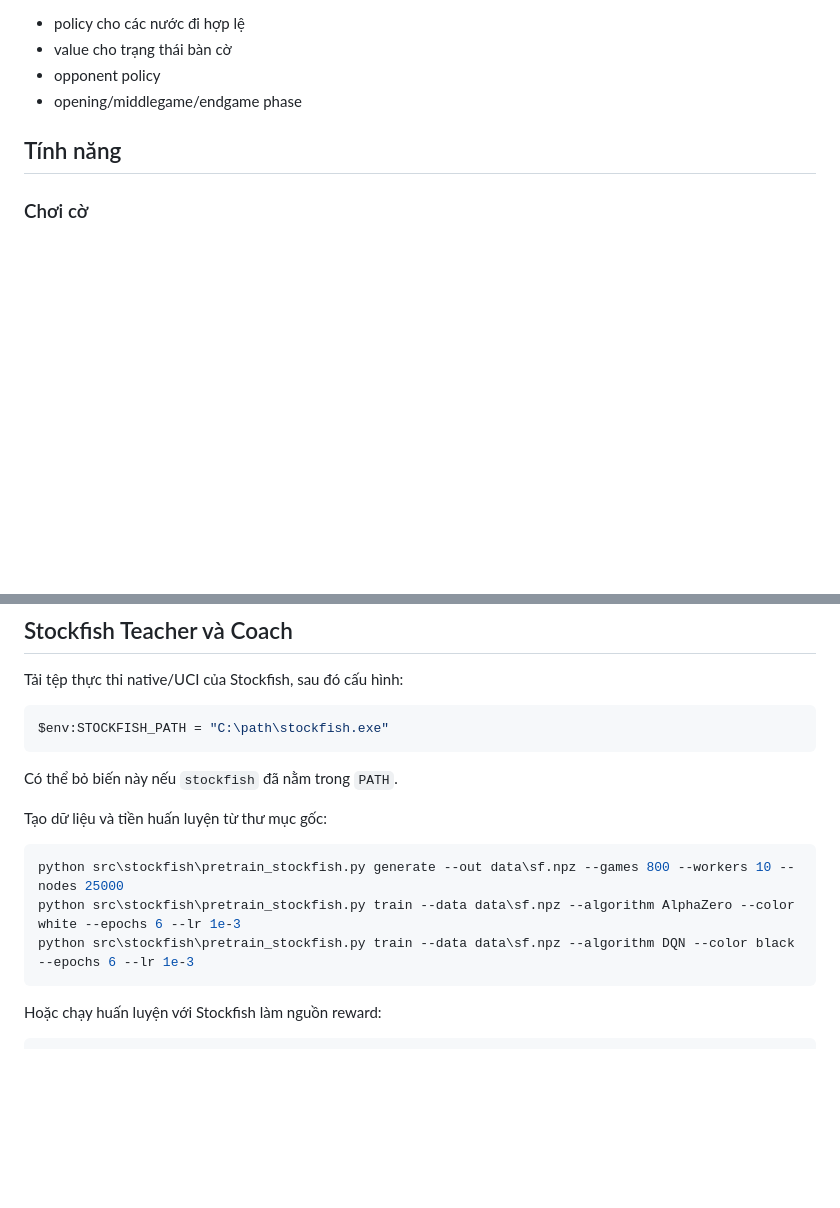
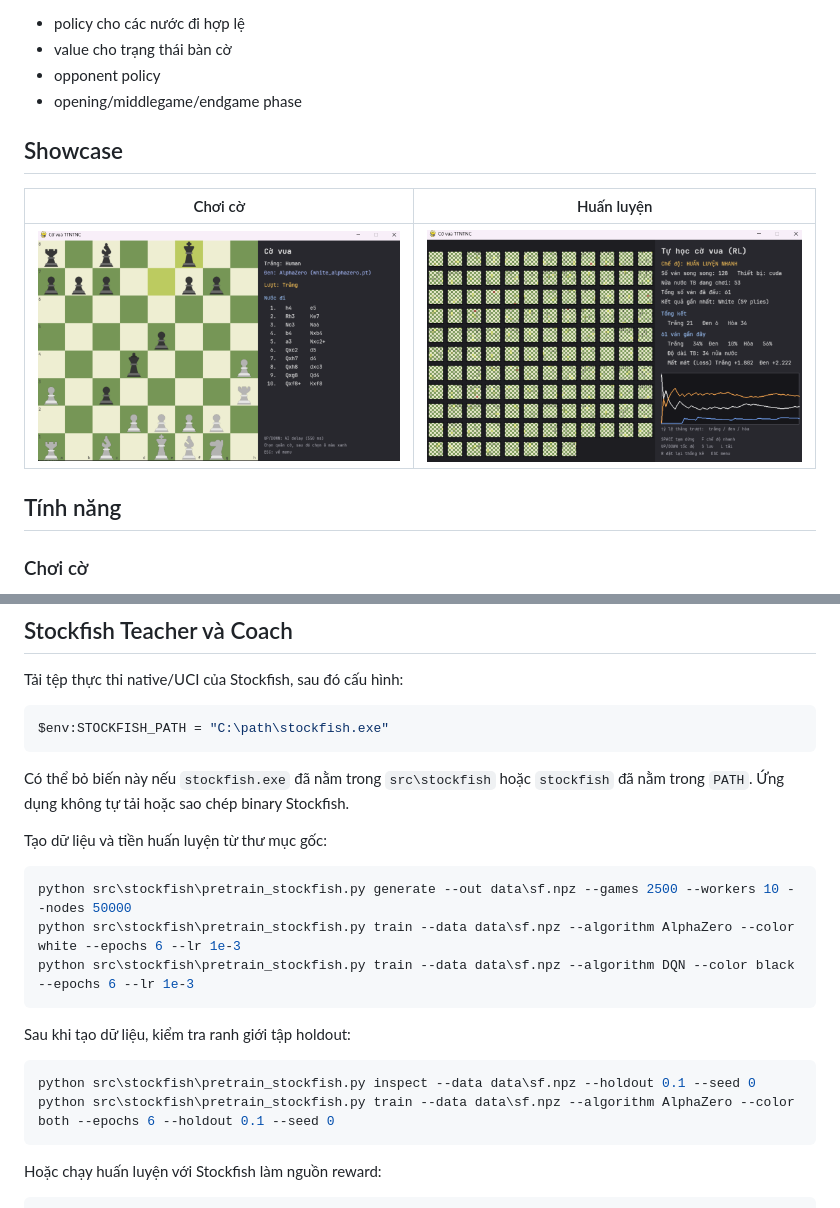
Before and after one commit to xuandang0405/ttntnc, a Markdown page: README.md, 2 parts joined by grey strips. Drawn GitHub-style; pictures changed too: assets/showcase/image1.png (added), assets/showcase/image2.png (added); blank space fills up the shorter version.

Commit message:
chore: Update README.md

````diff
--- a/README.md
+++ b/README.md
@@ -13,6 +13,12 @@ Mã nguồn hiện tại nằm trong `src/`. Các agent dùng cùng mạng polic
 - value cho trạng thái bàn cờ
 - opponent policy
 - opening/middlegame/endgame phase
+
+## Showcase
+
+| Chơi cờ | Huấn luyện |
+|---|---|
+| ![Giao diện chơi cờ](assets/showcase/image1.png) | ![Giao diện huấn luyện](assets/showcase/image2.png) |
 
 ## Tính năng
 
@@ -237,14 +243,21 @@ Tải tệp thực thi native/UCI của Stockfish, sau đó cấu hình:
 $env:STOCKFISH_PATH = "C:\path\stockfish.exe"
 ```
 
-Có thể bỏ biến này nếu `stockfish` đã nằm trong `PATH`.
+Có thể bỏ biến này nếu `stockfish.exe` đã nằm trong `src\stockfish` hoặc `stockfish` đã nằm trong `PATH`. Ứng dụng không tự tải hoặc sao chép binary Stockfish.
 
 Tạo dữ liệu và tiền huấn luyện từ thư mục gốc:
 
 ```powershell
-python src\stockfish\pretrain_stockfish.py generate --out data\sf.npz --games 800 --workers 10 --nodes 25000
+python src\stockfish\pretrain_stockfish.py generate --out data\sf.npz --games 2500 --workers 10 --nodes 50000
 python src\stockfish\pretrain_stockfish.py train --data data\sf.npz --algorithm AlphaZero --color white --epochs 6 --lr 1e-3
 python src\stockfish\pretrain_stockfish.py train --data data\sf.npz --algorithm DQN --color black --epochs 6 --lr 1e-3
+```
+
+Sau khi tạo dữ liệu, kiểm tra ranh giới tập holdout:
+
+```powershell
+python src\stockfish\pretrain_stockfish.py inspect --data data\sf.npz --holdout 0.1 --seed 0
+python src\stockfish\pretrain_stockfish.py train --data data\sf.npz --algorithm AlphaZero --color both --epochs 6 --holdout 0.1 --seed 0
 ```
 
 Hoặc chạy huấn luyện với Stockfish làm nguồn reward:
````
Also changed, not shown: 1 other file.
